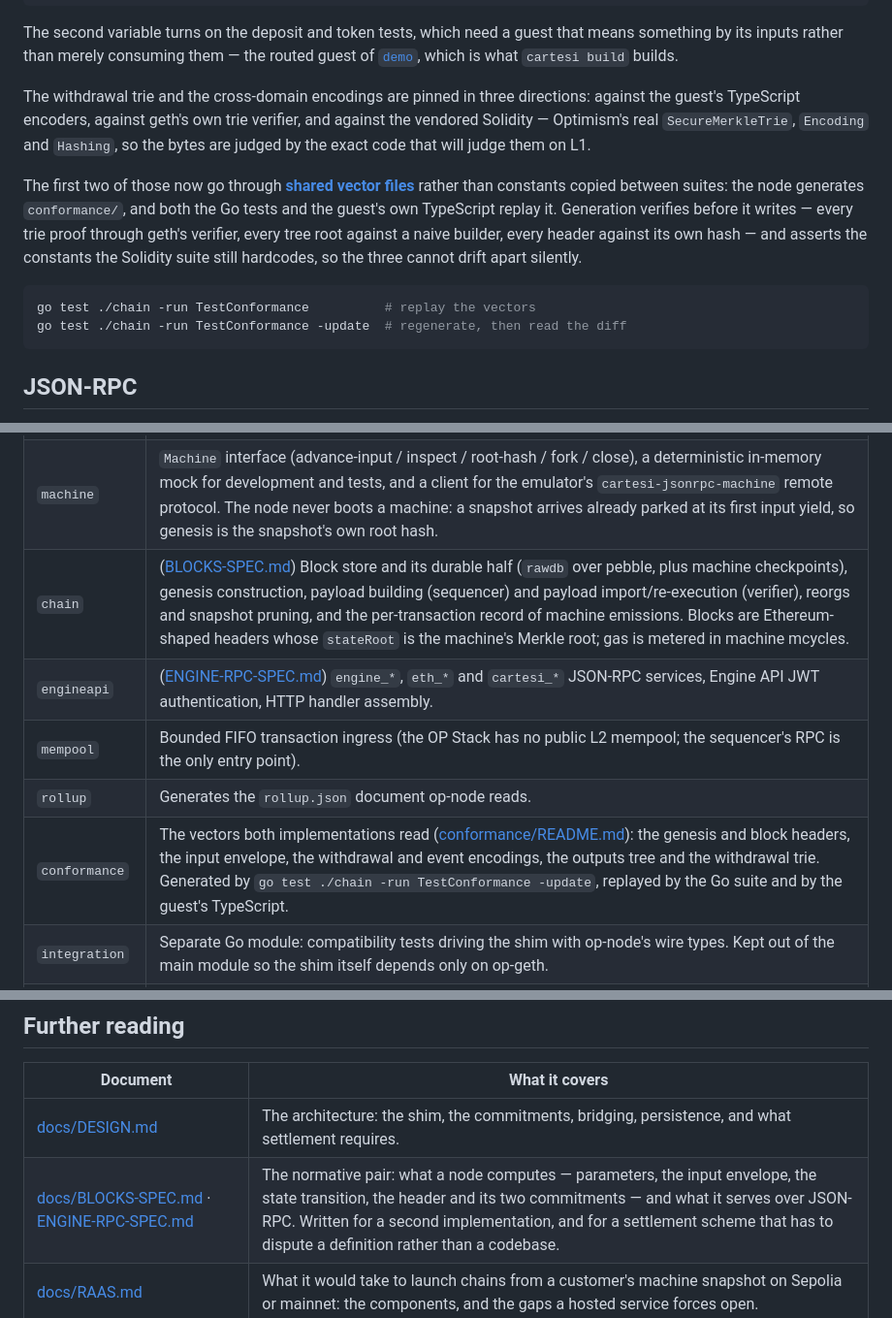
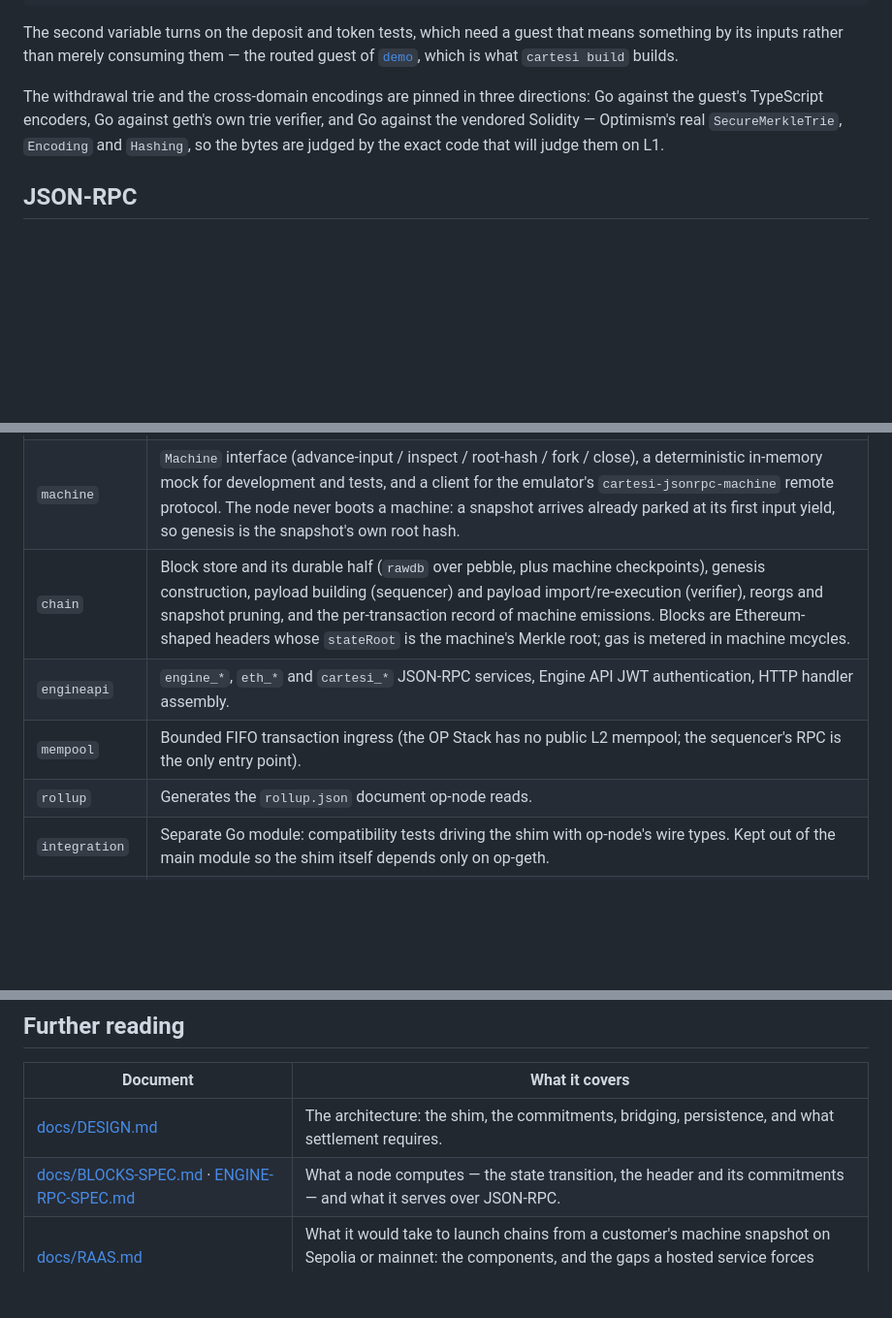
Before and after one commit to tuler/op-cartesi, a Markdown page: README.md, 3 parts joined by grey strips. Shown at 97% size. Drawn GitHub-style; blank space fills up the shorter version.

Commit message:
README says less: one row, not five additions
The specs and the vectors each earned a mention in the last two commits — a
paragraph in Verification, a Layout row, and prefixes on two more. That is
four places describing machinery a reader of the README does not need to
know about.

What is left is one row in Further reading, which is that table's whole job:
an index of docs/. Everything else about the vectors is in
conformance/README.md, reachable from the specs it serves.

````diff
--- a/README.md
+++ b/README.md
@@ -77,14 +77,7 @@ OP_CARTESI_TEST_LEDGER_SNAPSHOT=./.cartesi/image go test ./...
 
 The second variable turns on the deposit and token tests, which need a guest that means something by its inputs rather than merely consuming them — the routed guest of [`demo`](demo/README.md), which is what `cartesi build` builds.
 
-The withdrawal trie and the cross-domain encodings are pinned in three directions: against the guest's TypeScript encoders, against geth's own trie verifier, and against the vendored Solidity — Optimism's real `SecureMerkleTrie`, `Encoding` and `Hashing`, so the bytes are judged by the exact code that will judge them on L1.
-
-The first two of those now go through **[shared vector files](conformance/README.md)** rather than constants copied between suites: the node generates `conformance/`, and both the Go tests and the guest's own TypeScript replay it. Generation verifies before it writes — every trie proof through geth's verifier, every tree root against a naive builder, every header against its own hash — and asserts the constants the Solidity suite still hardcodes, so the three cannot drift apart silently.
-
-```sh
-go test ./chain -run TestConformance          # replay the vectors
-go test ./chain -run TestConformance -update  # regenerate, then read the diff
-```
+The withdrawal trie and the cross-domain encodings are pinned in three directions: Go against the guest's TypeScript encoders, Go against geth's own trie verifier, and Go against the vendored Solidity — Optimism's real `SecureMerkleTrie`, `Encoding` and `Hashing`, so the bytes are judged by the exact code that will judge them on L1.
 
 ## JSON-RPC
 
@@ -148,11 +141,10 @@ Only these versions are served, for the reason in [Fork support](#fork-support).
 |---|---|
 | `cmd/op-cartesi` | CLI: wires the machine, chain, and the two RPC listeners together. |
 | `machine` | `Machine` interface (advance-input / inspect / root-hash / fork / close), a deterministic in-memory mock for development and tests, and a client for the emulator's `cartesi-jsonrpc-machine` remote protocol. The node never boots a machine: a snapshot arrives already parked at its first input yield, so genesis is the snapshot's own root hash. |
-| `chain` | ([BLOCKS-SPEC.md](docs/BLOCKS-SPEC.md)) Block store and its durable half (`rawdb` over pebble, plus machine checkpoints), genesis construction, payload building (sequencer) and payload import/re-execution (verifier), reorgs and snapshot pruning, and the per-transaction record of machine emissions. Blocks are Ethereum-shaped headers whose `stateRoot` is the machine's Merkle root; gas is metered in machine mcycles. |
-| `engineapi` | ([ENGINE-RPC-SPEC.md](docs/ENGINE-RPC-SPEC.md)) `engine_*`, `eth_*` and `cartesi_*` JSON-RPC services, Engine API JWT authentication, HTTP handler assembly. |
+| `chain` | Block store and its durable half (`rawdb` over pebble, plus machine checkpoints), genesis construction, payload building (sequencer) and payload import/re-execution (verifier), reorgs and snapshot pruning, and the per-transaction record of machine emissions. Blocks are Ethereum-shaped headers whose `stateRoot` is the machine's Merkle root; gas is metered in machine mcycles. |
+| `engineapi` | `engine_*`, `eth_*` and `cartesi_*` JSON-RPC services, Engine API JWT authentication, HTTP handler assembly. |
 | `mempool` | Bounded FIFO transaction ingress (the OP Stack has no public L2 mempool; the sequencer's RPC is the only entry point). |
 | `rollup` | Generates the `rollup.json` document op-node reads. |
-| `conformance` | The vectors both implementations read ([conformance/README.md](conformance/README.md)): the genesis and block headers, the input envelope, the withdrawal and event encodings, the outputs tree and the withdrawal trie. Generated by `go test ./chain -run TestConformance -update`, replayed by the Go suite and by the guest's TypeScript. |
 | `integration` | Separate Go module: compatibility tests driving the shim with op-node's wire types. Kept out of the main module so the shim itself depends only on op-geth. |
 | `devnet` | Brings the devnet up: anvil, the OP Stack L1 suite, the machine, the shim and op-node, one docker compose service each — plus the deploy steps and the configuration everything else reads. |
 | `scripts` | Client scripts for a running devnet — deposits, withdrawals, balances — and the machine snapshot they run against. |
@@ -233,7 +225,7 @@ These do not change the trust model, which is why they sit outside the numbered
 | Document | What it covers |
 |---|---|
 | [docs/DESIGN.md](docs/DESIGN.md) | The architecture: the shim, the commitments, bridging, persistence, and what settlement requires. |
-| [docs/BLOCKS-SPEC.md](docs/BLOCKS-SPEC.md) · [ENGINE-RPC-SPEC.md](docs/ENGINE-RPC-SPEC.md) | The normative pair: what a node computes — parameters, the input envelope, the state transition, the header and its two commitments — and what it serves over JSON-RPC. Written for a second implementation, and for a settlement scheme that has to dispute a definition rather than a codebase. |
+| [docs/BLOCKS-SPEC.md](docs/BLOCKS-SPEC.md) · [ENGINE-RPC-SPEC.md](docs/ENGINE-RPC-SPEC.md) | What a node computes — the state transition, the header and its commitments — and what it serves over JSON-RPC. |
 | [docs/RAAS.md](docs/RAAS.md) | What it would take to launch chains from a customer's machine snapshot on Sepolia or mainnet: the components, and the gaps a hosted service forces open. |
 | [docs/EVM-COMPAT.md](docs/EVM-COMPAT.md) | How the guest speaks EVM at the ABI boundary — `to`-address routing to native handlers, ERC-20 façades, events, `eth_call`. |
 | [docs/ACCOUNTS.md](docs/ACCOUNTS.md) · [ACCOUNTS-DRIVE-SPEC.md](docs/ACCOUNTS-DRIVE-SPEC.md) | The guest's account model, and the byte-level drive format the host reads balances and nonces out of. |
````
